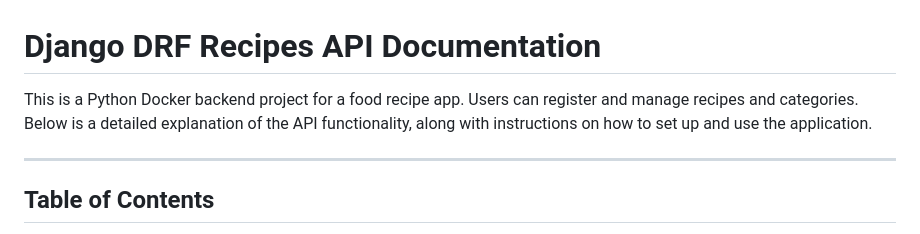
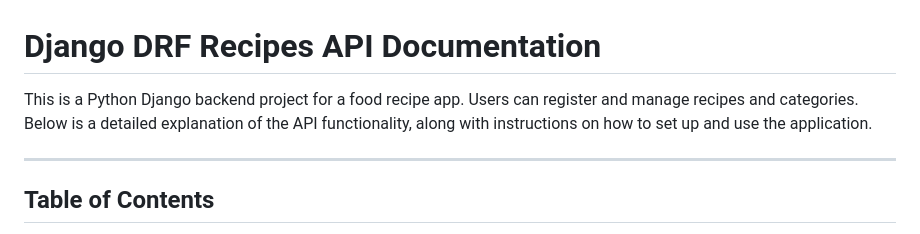
Before and after one commit to IsuruFerna/BE_Django-FoodRecipes, a Markdown page: README.md, the part around the change. Drawn GitHub-style.

```diff
--- a/README.md
+++ b/README.md
@@ -1,6 +1,6 @@
 # Django DRF Recipes API Documentation
 
-This is a Python Docker backend project for a food recipe app. Users can register and manage recipes and categories. Below is a detailed explanation of the API functionality, along with instructions on how to set up and use the application.
+This is a Python Django backend project for a food recipe app. Users can register and manage recipes and categories. Below is a detailed explanation of the API functionality, along with instructions on how to set up and use the application.
 
 ---
 
```
